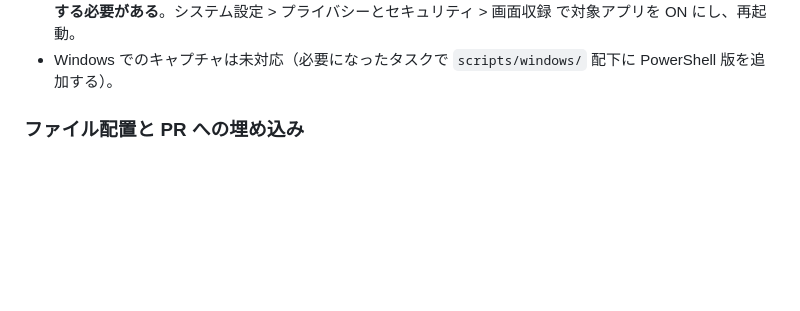
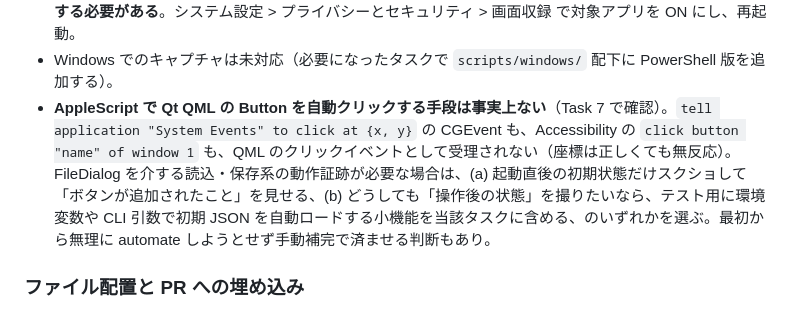
Before and after one commit to hang-up33/hmi-platform, a Markdown page: CLAUDE.md, the part around the change. Rendered like a GitHub page; blank space fills up the shorter version.

```diff
--- a/CLAUDE.md
+++ b/CLAUDE.md
@@ -266,6 +266,7 @@ kill %1
 - `scripts/capture-app-window.sh` は Swift で `CGWindowListCopyWindowInfo` を呼び対象プロセスのウィンドウ ID を取得し、`screencapture -l<wid>` で当該ウィンドウのみを切り出す（Retina 倍率は自動考慮、アクセシビリティ権限不要、**画面収録権限のみ**が必要）。
 - **初回のみ macOS の画面収録権限を Claude Code 親プロセス（Visual Studio Code / ターミナル）に付与する必要がある**。システム設定 > プライバシーとセキュリティ > 画面収録 で対象アプリを ON にし、再起動。
 - Windows でのキャプチャは未対応（必要になったタスクで `scripts/windows/` 配下に PowerShell 版を追加する）。
+- **AppleScript で Qt QML の Button を自動クリックする手段は事実上ない**（Task 7 で確認）。`tell application "System Events" to click at {x, y}` の CGEvent も、Accessibility の `click button "name" of window 1` も、QML のクリックイベントとして受理されない（座標は正しくても無反応）。FileDialog を介する読込・保存系の動作証跡が必要な場合は、(a) 起動直後の初期状態だけスクショして「ボタンが追加されたこと」を見せる、(b) どうしても「操作後の状態」を撮りたいなら、テスト用に環境変数や CLI 引数で初期 JSON を自動ロードする小機能を当該タスクに含める、のいずれかを選ぶ。最初から無理に automate しようとせず手動補完で済ませる判断もあり。
 
 ### ファイル配置と PR への埋め込み
 
```
Also changed, not shown: README.md (+1 -1 lines), Docs/screenshots/task-7-json-load.png (added), 4 other files.
